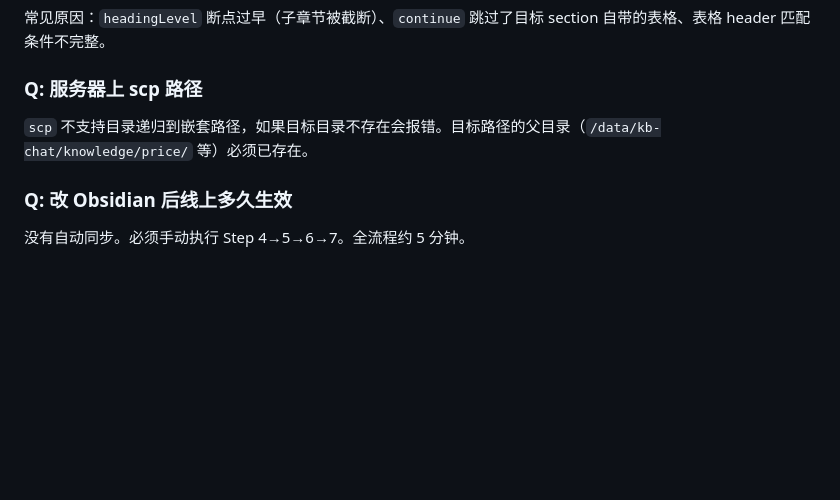
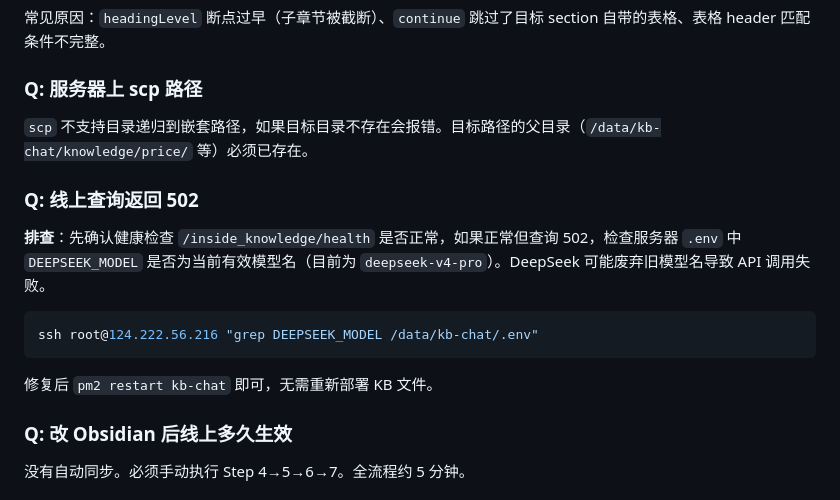
Before and after one commit to jerryhaozhang/kb-chat, a Markdown page: docs/知识库更新SOP.md, the part around the change. Drawn GitHub-style; blank space fills up the shorter version.

Commit message:
docs: 记录 API 模型名变更导致的 502 问题
- CHANGELOG 更新问题记录（deepseek-chat → deepseek-v4-pro）
- SOP 常见问题新增 502 排查指南
- 修复本地 .env 模型名

Co-Authored-By: Claude <noreply@anthropic.com>

````diff
--- a/docs/知识库更新SOP.md
+++ b/docs/知识库更新SOP.md
@@ -161,6 +161,13 @@ node -e "
 ### Q: 服务器上 scp 路径
 `scp` 不支持目录递归到嵌套路径，如果目标目录不存在会报错。目标路径的父目录（`/data/kb-chat/knowledge/price/` 等）必须已存在。
 
+### Q: 线上查询返回 502
+**排查**：先确认健康检查 `/inside_knowledge/health` 是否正常，如果正常但查询 502，检查服务器 `.env` 中 `DEEPSEEK_MODEL` 是否为当前有效模型名（目前为 `deepseek-v4-pro`）。DeepSeek 可能废弃旧模型名导致 API 调用失败。
+```bash
+ssh root@124.222.56.216 "grep DEEPSEEK_MODEL /data/kb-chat/.env"
+```
+修复后 `pm2 restart kb-chat` 即可，无需重新部署 KB 文件。
+
 ### Q: 改 Obsidian 后线上多久生效
 没有自动同步。必须手动执行 Step 4→5→6→7。全流程约 5 分钟。
 
````
Also changed, not shown: docs/CHANGELOG.md (+2 -1 lines).
